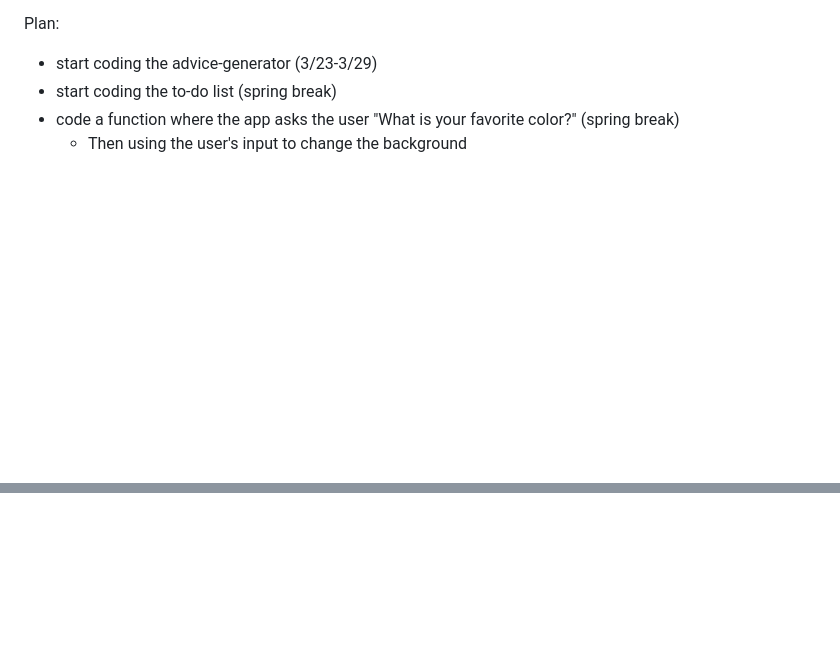
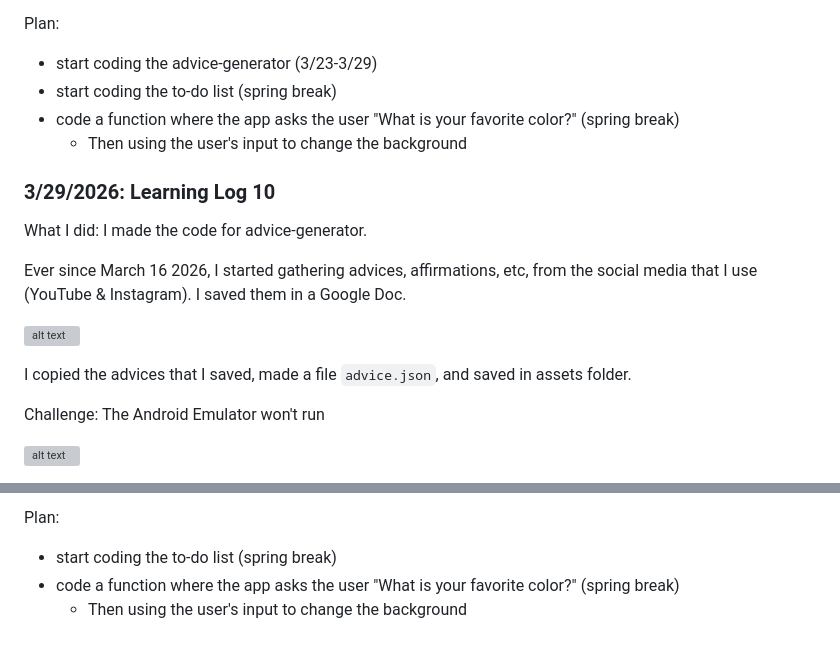
Before and after one commit to nancyc0337/apcsa-freedom-project, a Markdown page: tool/learning-log.md, 2 parts joined by grey strips. Rendered like a GitHub page; blank space fills up the shorter version; grey boxes are pictures that could not be loaded.

Commit message:
edit learning log 10

```diff
--- a/tool/learning-log.md
+++ b/tool/learning-log.md
@@ -1079,3 +1079,18 @@ Plan:
 * start coding the to-do list (spring break)
 * code a function where the app asks the user "What is your favorite color?" (spring break)
   * Then using the user's input to change the background
+
+### 3/29/2026: Learning Log 10
+
+What I did: I made the code for advice-generator.
+
+Ever since March 16 2026, I started gathering advices, affirmations, etc, from the social media that I use (YouTube & Instagram). I saved them in a Google Doc.
+
+![alt text](image-151.png)
+
+I copied the advices that I saved, made a file `advice.json`, and saved in assets folder.
+
+Challenge: The Android Emulator won't run
+
+![alt text](<Screenshot 2026-03-29 215701.png>)
+
@@ -1082,3 +1139,8 @@ Plan:
+Plan:
+* start coding the to-do list (spring break)
+* code a function where the app asks the user "What is your favorite color?" (spring break)
+  * Then using the user's input to change the background
+
 <!--
 * Links you used today (websites, videos, etc)
 * Things you tried, progress you made, etc
```
Also changed, not shown: other parts of tool/learning-log.md (+42 -0 lines).
